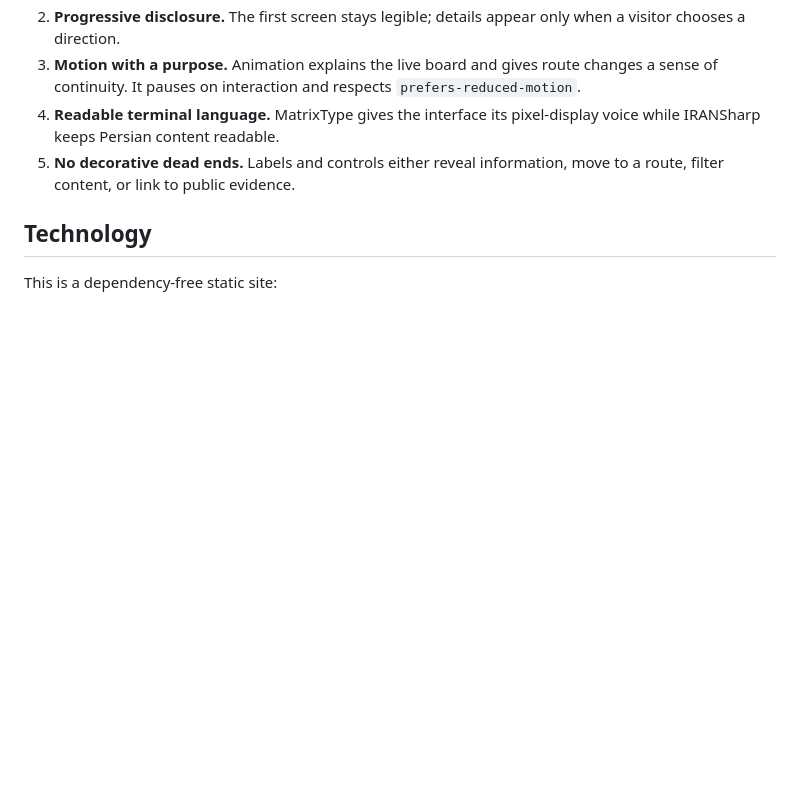
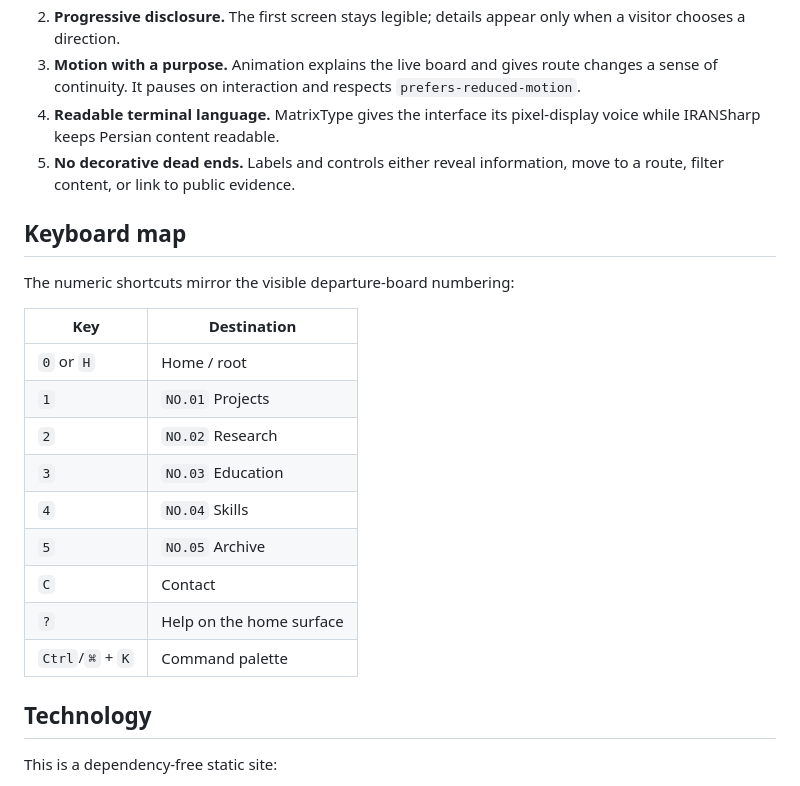
Before and after one commit to Soheil-Aghayani/Terminal, a Markdown page: README.md, the part around the change. Rendered like a GitHub page; blank space fills up the shorter version.

Commit message:
docs: document terminal keyboard map

```diff
--- a/README.md
+++ b/README.md
@@ -22,6 +22,22 @@ The interface is designed as a quiet research studio rather than a conventional
 3. **Motion with a purpose.** Animation explains the live board and gives route changes a sense of continuity. It pauses on interaction and respects `prefers-reduced-motion`.
 4. **Readable terminal language.** MatrixType gives the interface its pixel-display voice while IRANSharp keeps Persian content readable.
 5. **No decorative dead ends.** Labels and controls either reveal information, move to a route, filter content, or link to public evidence.
+
+## Keyboard map
+
+The numeric shortcuts mirror the visible departure-board numbering:
+
+| Key | Destination |
+| --- | --- |
+| `0` or `H` | Home / root |
+| `1` | `NO.01` Projects |
+| `2` | `NO.02` Research |
+| `3` | `NO.03` Education |
+| `4` | `NO.04` Skills |
+| `5` | `NO.05` Archive |
+| `C` | Contact |
+| `?` | Help on the home surface |
+| `Ctrl`/`⌘` + `K` | Command palette |
 
 ## Technology
 
```
